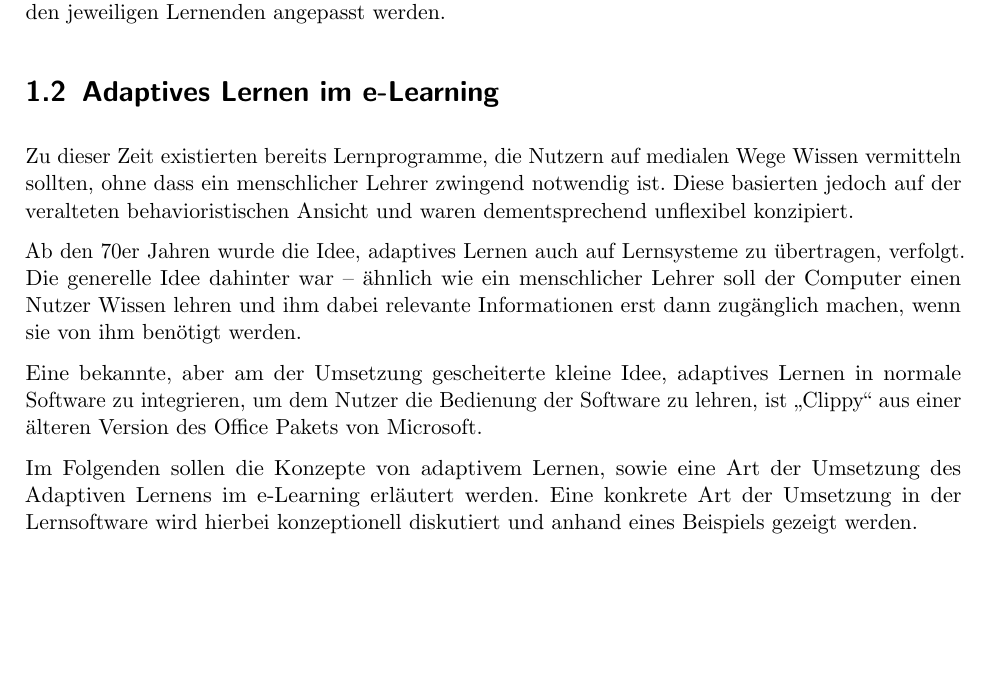
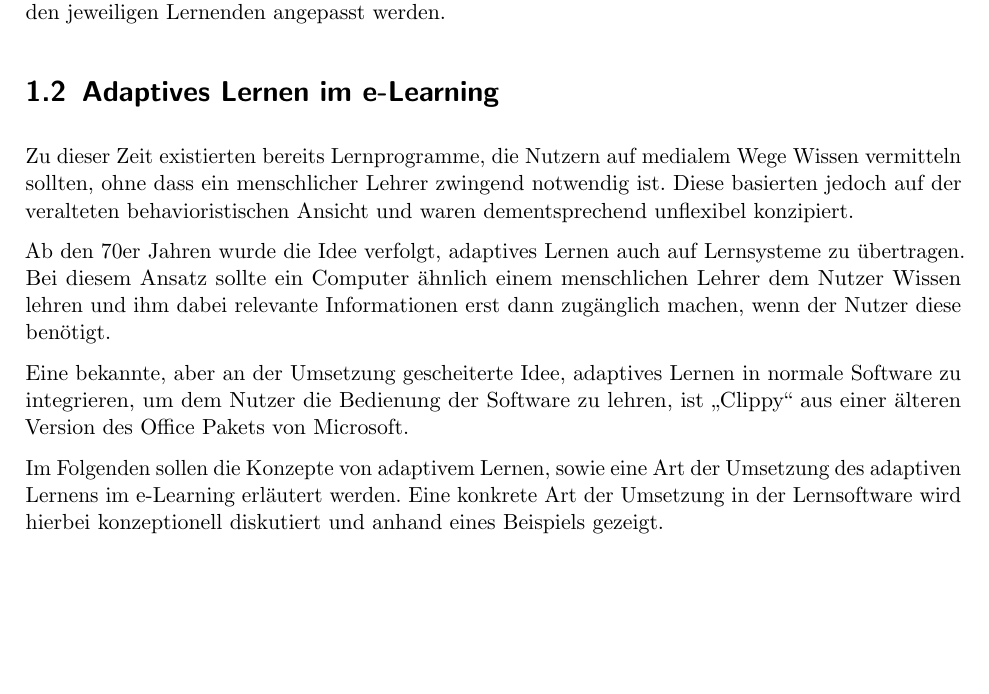
Before and after one commit to mervyn-mccreight/adaptive-learning-seminar, a LaTeX thesis (seminar/adaptive_learning_seminar.tex, which reads seminar/kapitel/Einfuehrung.tex): part of page 5 of 26, cut so that both start at the same text. Compiled offline with pdfLaTeX; an older LaTeX class or package is replaced by its successor.

Commit message:
fix errors in section 2

```diff
--- a/seminar/kapitel/Einfuehrung.tex
+++ b/seminar/kapitel/Einfuehrung.tex
@@ -24,24 +24,23 @@ der Unterricht dynamisch auf den jeweiligen Lernenden angepasst werden.
 
 \section{Adaptives Lernen im e-Learning}
 Zu dieser Zeit existierten bereits Lernprogramme, die Nutzern
-auf medialen Wege Wissen vermitteln sollten, ohne dass ein menschlicher Lehrer
+auf medialem Wege Wissen vermitteln sollten, ohne dass ein menschlicher Lehrer
 zwingend notwendig ist. Diese basierten jedoch auf der veralteten behavioristischen
 Ansicht und waren dementsprechend unflexibel konzipiert.
 
-Ab den 70er Jahren wurde die Idee, adaptives Lernen auch auf Lernsysteme
-zu übertragen, verfolgt. Die generelle Idee dahinter war -- ähnlich wie ein
-menschlicher Lehrer soll der Computer einen Nutzer Wissen lehren und
-ihm dabei relevante Informationen erst dann zugänglich machen, wenn sie von ihm
-benötigt werden.
+Ab den 70er Jahren wurde die Idee verfolgt, adaptives Lernen auch auf Lernsysteme
+zu übertragen. Bei diesem Ansatz sollte ein Computer ähnlich einem menschlichen Lehrer
+dem Nutzer Wissen lehren und ihm dabei relevante Informationen erst dann zugänglich machen,
+wenn der Nutzer diese benötigt.
 
-Eine bekannte, aber am der Umsetzung gescheiterte kleine Idee, adaptives Lernen
+Eine bekannte, aber an der Umsetzung gescheiterte Idee, adaptives Lernen
 in normale Software zu integrieren, um dem Nutzer die Bedienung der Software zu lehren,
 ist \glqq Clippy\grqq{} aus einer älteren Version des Office Pakets von Microsoft.
 
 Im Folgenden sollen die Konzepte von adaptivem Lernen, sowie eine Art der
-Umsetzung des Adaptiven Lernens im e-Learning erläutert werden.
+Umsetzung des adaptiven Lernens im e-Learning erläutert werden.
 Eine konkrete Art der Umsetzung in der Lernsoftware wird hierbei konzeptionell
-diskutiert und anhand eines Beispiels gezeigt werden.
+diskutiert und anhand eines Beispiels gezeigt.
 
 \section{Aktualität von adaptivem Lernen}
 In der Öffentlichkeit beschränkt sich das aktuelle Meinungsbild zu computerbasiertem Lernen
```
